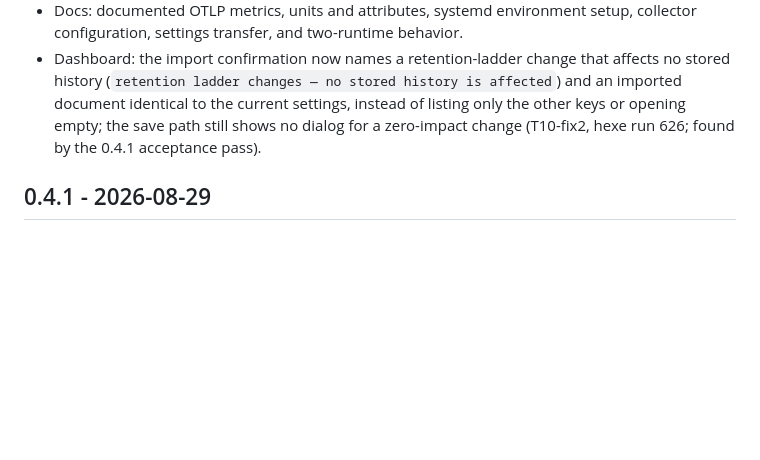
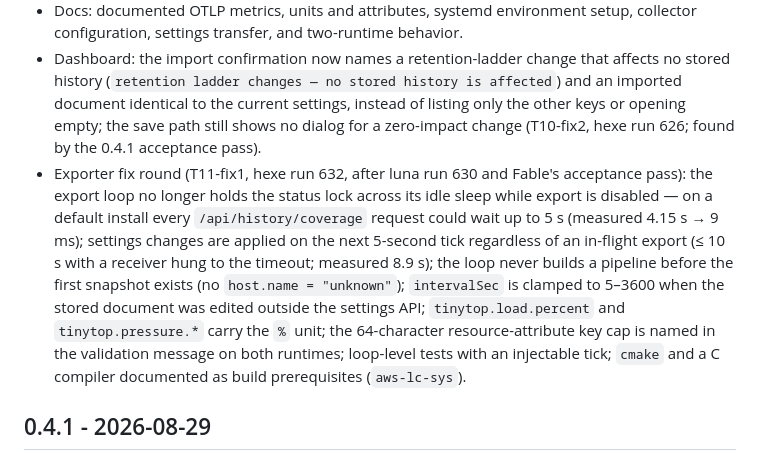
Before and after one commit to michelabboud/tinytop, a Markdown page: CHANGELOG.md, the part around the change. Rendered like a GitHub page; blank space fills up the shorter version.

Commit message:
docs(changelog+progress): Unreleased — T11-fix1 fix-round line; Backlog — ring-only rustls provider deferral (cmake prerequisite)
Co-Authored-By: Claude Fable 5 <noreply@anthropic.com>

```diff
--- a/CHANGELOG.md
+++ b/CHANGELOG.md
@@ -10,6 +10,7 @@
 - Dashboard: added the Rust settings dialog's OpenTelemetry group and coverage status while keeping Bun without an exporter.
 - Docs: documented OTLP metrics, units and attributes, systemd environment setup, collector configuration, settings transfer, and two-runtime behavior.
 - Dashboard: the import confirmation now names a retention-ladder change that affects no stored history (`retention ladder changes — no stored history is affected`) and an imported document identical to the current settings, instead of listing only the other keys or opening empty; the save path still shows no dialog for a zero-impact change (T10-fix2, hexe run 626; found by the 0.4.1 acceptance pass).
+- Exporter fix round (T11-fix1, hexe run 632, after luna run 630 and Fable's acceptance pass): the export loop no longer holds the status lock across its idle sleep while export is disabled — on a default install every `/api/history/coverage` request could wait up to 5 s (measured 4.15 s → 9 ms); settings changes are applied on the next 5-second tick regardless of an in-flight export (≤ 10 s with a receiver hung to the timeout; measured 8.9 s); the loop never builds a pipeline before the first snapshot exists (no `host.name = "unknown"`); `intervalSec` is clamped to 5–3600 when the stored document was edited outside the settings API; `tinytop.load.percent` and `tinytop.pressure.*` carry the `%` unit; the 64-character resource-attribute key cap is named in the validation message on both runtimes; loop-level tests with an injectable tick; `cmake` and a C compiler documented as build prerequisites (`aws-lc-sys`).
 
 ## 0.4.1 - 2026-08-29
 
```
Also changed, not shown: PROGRESS.md (+6 -0 lines).
